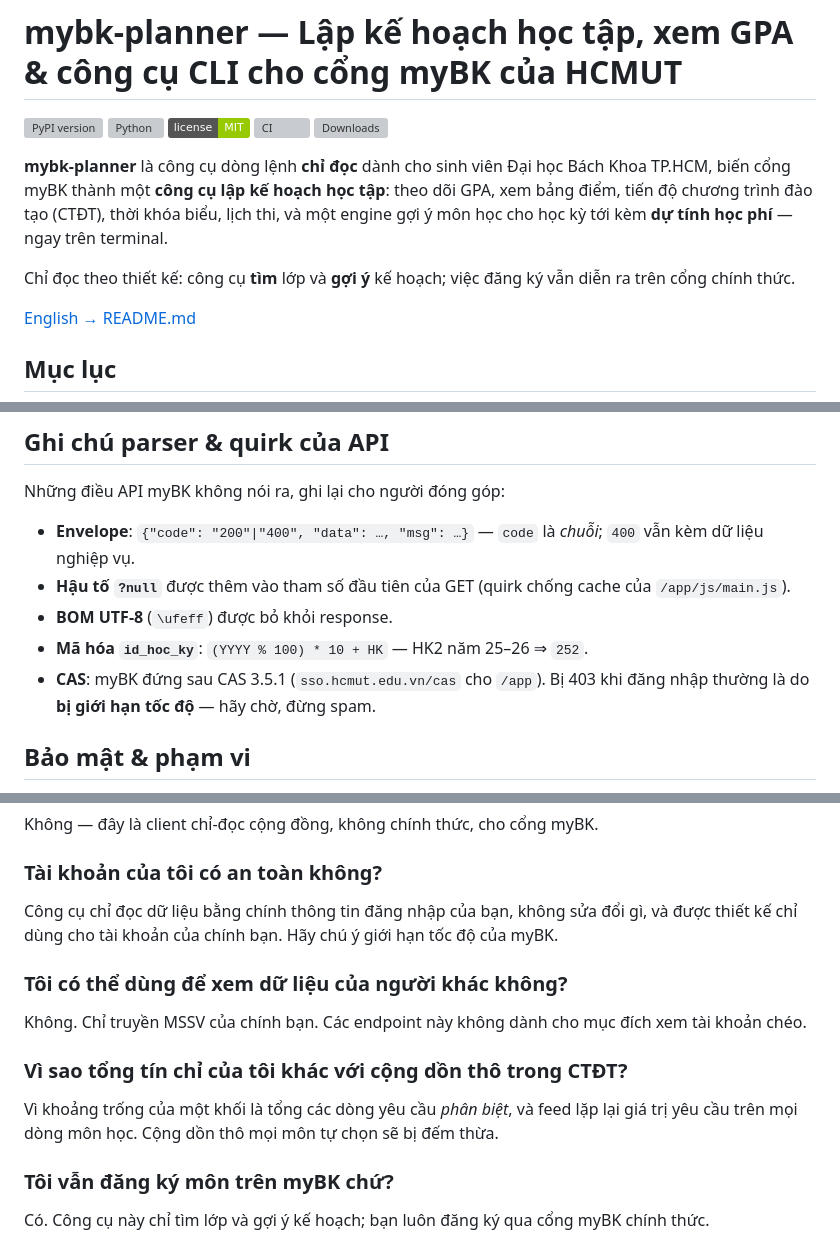
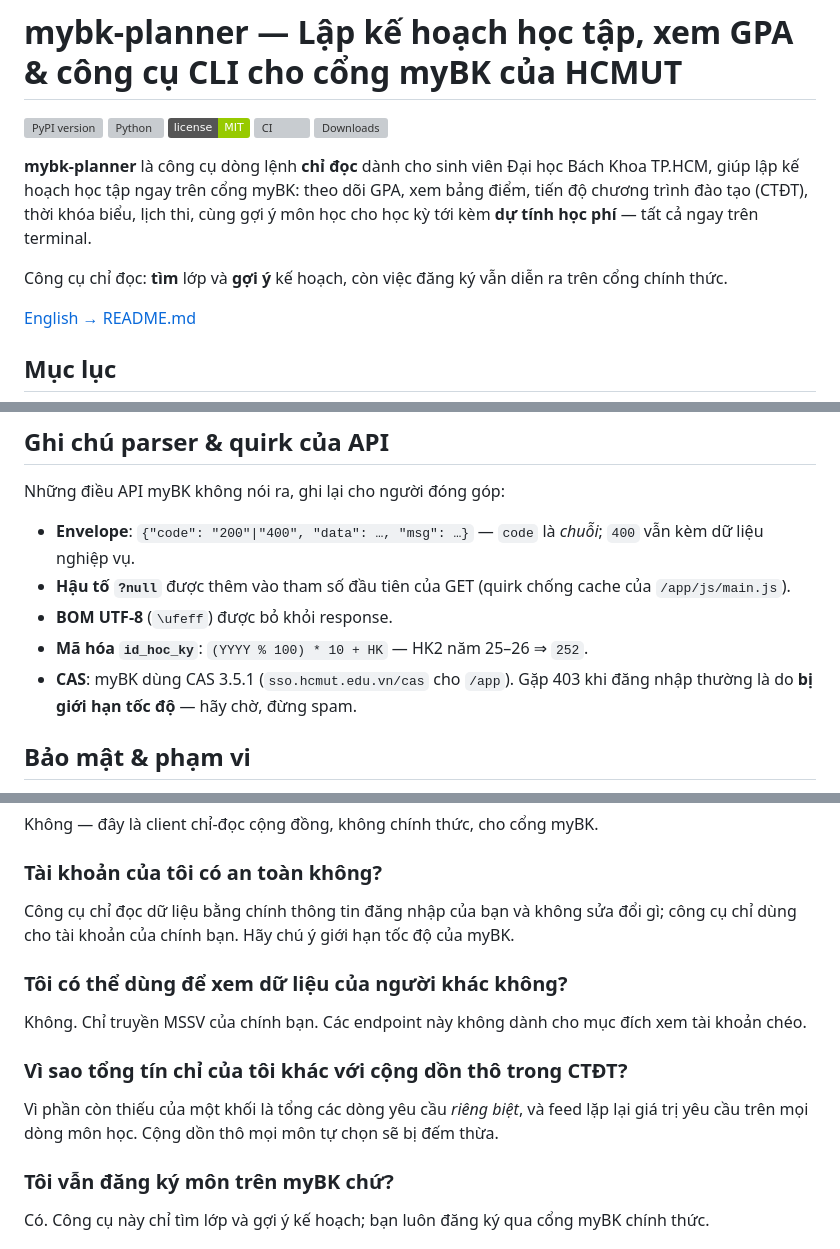
Before and after one commit to danhnth/mybk-planner, a Markdown page: README.vi.md, 3 parts joined by grey strips. GitHub-like rendering; badges without logos; grey boxes are pictures that could not be loaded.

```diff
--- a/README.vi.md
+++ b/README.vi.md
@@ -6,9 +6,9 @@
 [![CI](https://github.com/danhnth/mybk-planner/actions/workflows/ci.yml/badge.svg)](https://github.com/danhnth/mybk-planner/actions)
 [![Downloads](https://img.shields.io/pypi/dm/mybk-planner)](https://pypi.org/project/mybk-planner/)
 
-**mybk-planner** là công cụ dòng lệnh **chỉ đọc** dành cho sinh viên Đại học Bách Khoa TP.HCM, biến cổng myBK thành một **công cụ lập kế hoạch học tập**: theo dõi GPA, xem bảng điểm, tiến độ chương trình đào tạo (CTĐT), thời khóa biểu, lịch thi, và một engine gợi ý môn học cho học kỳ tới kèm **dự tính học phí** — ngay trên terminal.
+**mybk-planner** là công cụ dòng lệnh **chỉ đọc** dành cho sinh viên Đại học Bách Khoa TP.HCM, giúp lập kế hoạch học tập ngay trên cổng myBK: theo dõi GPA, xem bảng điểm, tiến độ chương trình đào tạo (CTĐT), thời khóa biểu, lịch thi, cùng gợi ý môn học cho học kỳ tới kèm **dự tính học phí** — tất cả ngay trên terminal.
 
-Chỉ đọc theo thiết kế: công cụ **tìm** lớp và **gợi ý** kế hoạch; việc đăng ký vẫn diễn ra trên cổng chính thức.
+Công cụ chỉ đọc: **tìm** lớp và **gợi ý** kế hoạch, còn việc đăng ký vẫn diễn ra trên cổng chính thức.
 
 [English → README.md](README.md)
 
@@ -157,7 +157,7 @@ Những điều API myBK không nói ra, ghi lại cho người đóng góp:
 - **Hậu tố `?null`** được thêm vào tham số đầu tiên của GET (quirk chống cache của `/app/js/main.js`).
 - **BOM UTF-8** (`\ufeff`) được bỏ khỏi response.
 - **Mã hóa `id_hoc_ky`**: `(YYYY % 100) * 10 + HK` — HK2 năm 25–26 ⇒ `252`.
-- **CAS**: myBK đứng sau CAS 3.5.1 (`sso.hcmut.edu.vn/cas` cho `/app`). Bị 403 khi đăng nhập thường là do **bị giới hạn tốc độ** — hãy chờ, đừng spam.
+- **CAS**: myBK dùng CAS 3.5.1 (`sso.hcmut.edu.vn/cas` cho `/app`). Gặp 403 khi đăng nhập thường là do **bị giới hạn tốc độ** — hãy chờ, đừng spam.
 
 ## Bảo mật & phạm vi
 
@@ -186,7 +186,7 @@ Không — đây là client chỉ-đọc cộng đồng, không chính thức, c
 
 ### Tài khoản của tôi có an toàn không?
 
-Công cụ chỉ đọc dữ liệu bằng chính thông tin đăng nhập của bạn, không sửa đổi gì, và được thiết kế chỉ dùng cho tài khoản của chính bạn. Hãy chú ý giới hạn tốc độ của myBK.
+Công cụ chỉ đọc dữ liệu bằng chính thông tin đăng nhập của bạn và không sửa đổi gì; công cụ chỉ dùng cho tài khoản của chính bạn. Hãy chú ý giới hạn tốc độ của myBK.
 
 ### Tôi có thể dùng để xem dữ liệu của người khác không?
 
@@ -194,7 +194,7 @@ Không. Chỉ truyền MSSV của chính bạn. Các endpoint này không dành
 
 ### Vì sao tổng tín chỉ của tôi khác với cộng dồn thô trong CTĐT?
 
-Vì khoảng trống của một khối là tổng các dòng yêu cầu *phân biệt*, và feed lặp lại giá trị yêu cầu trên mọi dòng môn học. Cộng dồn thô mọi môn tự chọn sẽ bị đếm thừa.
+Vì phần còn thiếu của một khối là tổng các dòng yêu cầu *riêng biệt*, và feed lặp lại giá trị yêu cầu trên mọi dòng môn học. Cộng dồn thô mọi môn tự chọn sẽ bị đếm thừa.
 
 ### Tôi vẫn đăng ký môn trên myBK chứ?
 
```
Also changed, not shown: other parts of README.vi.md (+12 -12 lines).
